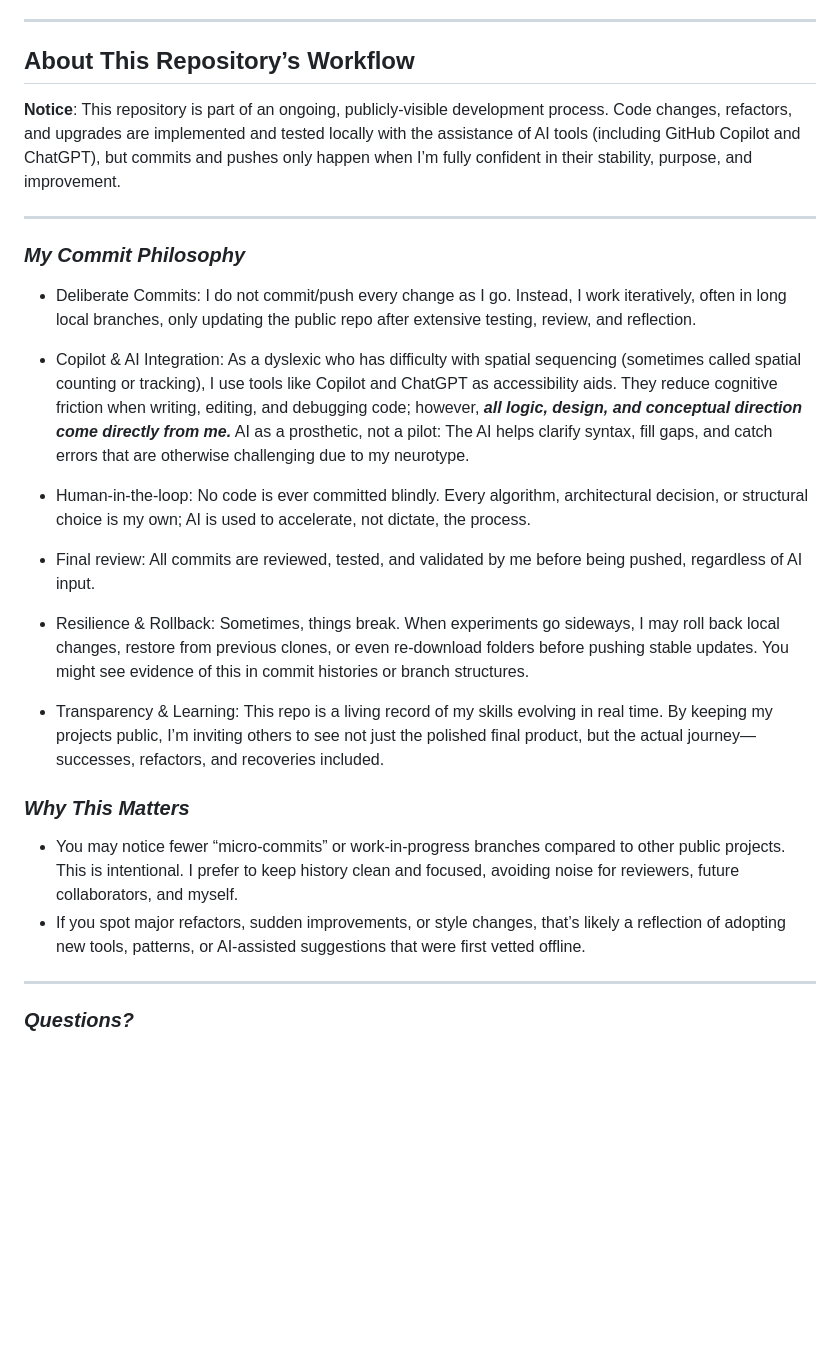
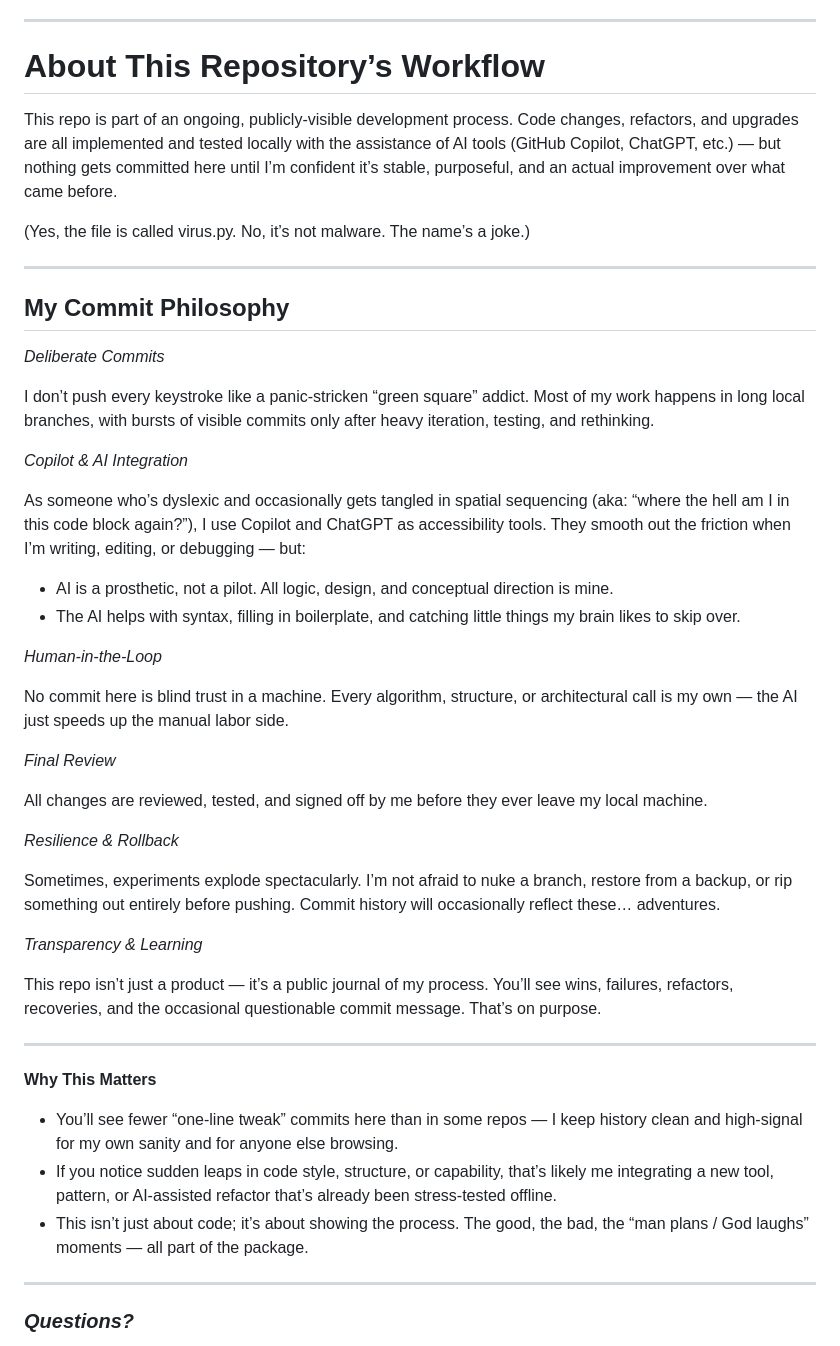
Before and after one commit to paytonison/paytonison, a Markdown page: README.md, the part around the change. Drawn GitHub-style; blank space fills up the shorter version.

```diff
--- a/README.md
+++ b/README.md
@@ -51,31 +51,48 @@ _Discover more experiments and prototypes in my [GitHub repos](https://github.co
 
 ---
 
-## About This Repository’s Workflow
+# About This Repository’s Workflow
 
-**Notice**:
-This repository is part of an ongoing, publicly-visible development process. Code changes, refactors, and upgrades are implemented and tested locally with the assistance of AI tools (including GitHub Copilot and ChatGPT), but commits and pushes only happen when I’m fully confident in their stability, purpose, and improvement.
+This repo is part of an ongoing, publicly-visible development process. Code changes, refactors, and upgrades are all implemented and tested locally with the assistance of AI tools (GitHub Copilot, ChatGPT, etc.) — but nothing gets committed here until I’m confident it’s stable, purposeful, and an actual improvement over what came before.
+
+(Yes, the file is called virus.py. No, it’s not malware. The name’s a joke.)
 
 ---
 
-### *My Commit Philosophy*
+## My Commit Philosophy
 
-* Deliberate Commits:
-I do not commit/push every change as I go. Instead, I work iteratively, often in long local branches, only updating the public repo after extensive testing, review, and reflection.
+*Deliberate Commits*
 
-* Copilot & AI Integration:
-As a dyslexic who has difficulty with spatial sequencing (sometimes called spatial counting or tracking), I use tools like Copilot and ChatGPT as accessibility aids. They reduce cognitive friction when writing, editing, and debugging code; however, ***all logic, design, and conceptual direction come directly from me.***
-AI as a prosthetic, not a pilot: The AI helps clarify syntax, fill gaps, and catch errors that are otherwise challenging due to my neurotype.
-*  Human-in-the-loop: No code is ever committed blindly. Every algorithm, architectural decision, or structural choice is my own; AI is used to accelerate, not dictate, the process.
-*  Final review: All commits are reviewed, tested, and validated by me before being pushed, regardless of AI input.
-* Resilience & Rollback:
-Sometimes, things break. When experiments go sideways, I may roll back local changes, restore from previous clones, or even re-download folders before pushing stable updates. You might see evidence of this in commit histories or branch structures.
-*  Transparency & Learning:
-This repo is a living record of my skills evolving in real time. By keeping my projects public, I’m inviting others to see not just the polished final product, but the actual journey—successes, refactors, and recoveries included.
+I don’t push every keystroke like a panic-stricken “green square” addict. Most of my work happens in long local branches, with bursts of visible commits only after heavy iteration, testing, and rethinking.
 
-### *Why This Matters*
-* You may notice fewer “micro-commits” or work-in-progress branches compared to other public projects. This is intentional. I prefer to keep history clean and focused, avoiding noise for reviewers, future collaborators, and myself.
-* If you spot major refactors, sudden improvements, or style changes, that’s likely a reflection of adopting new tools, patterns, or AI-assisted suggestions that were first vetted offline.
+*Copilot & AI Integration*
+
+As someone who’s dyslexic and occasionally gets tangled in spatial sequencing (aka: “where the hell am I in this code block again?”), I use Copilot and ChatGPT as accessibility tools. They smooth out the friction when I’m writing, editing, or debugging — but:
+* AI is a prosthetic, not a pilot. All logic, design, and conceptual direction is mine.
+* The AI helps with syntax, filling in boilerplate, and catching little things my brain likes to skip over.
+
+*Human-in-the-Loop*
+
+No commit here is blind trust in a machine. Every algorithm, structure, or architectural call is my own — the AI just speeds up the manual labor side.
+
+*Final Review*
+
+All changes are reviewed, tested, and signed off by me before they ever leave my local machine.
+
+*Resilience & Rollback*
+
+Sometimes, experiments explode spectacularly. I’m not afraid to nuke a branch, restore from a backup, or rip something out entirely before pushing. Commit history will occasionally reflect these… adventures.
+
+*Transparency & Learning*
+
+This repo isn’t just a product — it’s a public journal of my process. You’ll see wins, failures, refactors, recoveries, and the occasional questionable commit message. That’s on purpose.
+
+---
+
+**Why This Matters**
+* You’ll see fewer “one-line tweak” commits here than in some repos — I keep history clean and high-signal for my own sanity and for anyone else browsing.
+* If you notice sudden leaps in code style, structure, or capability, that’s likely me integrating a new tool, pattern, or AI-assisted refactor that’s already been stress-tested offline.
+* This isn’t just about code; it’s about showing the process. The good, the bad, the “man plans / God laughs” moments — all part of the package.
 
 ---
 
```
